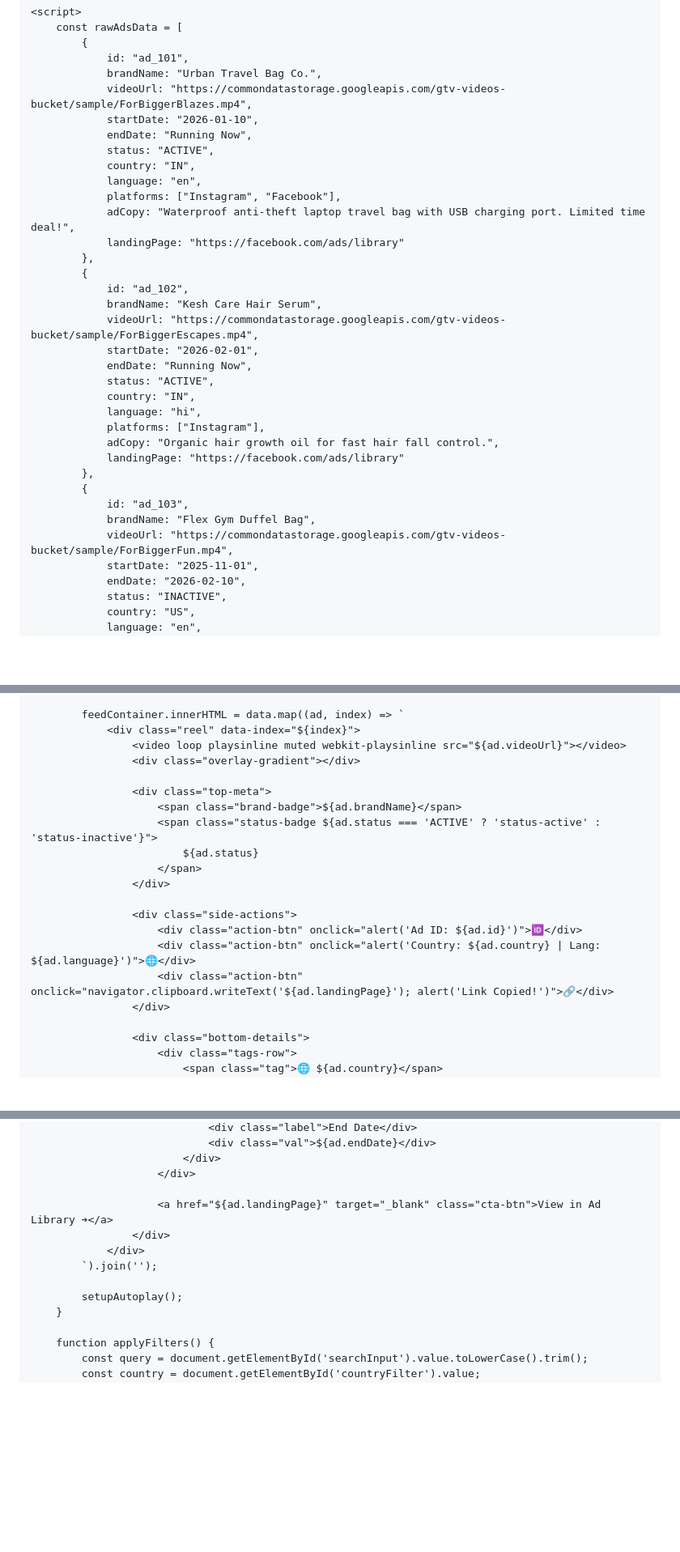
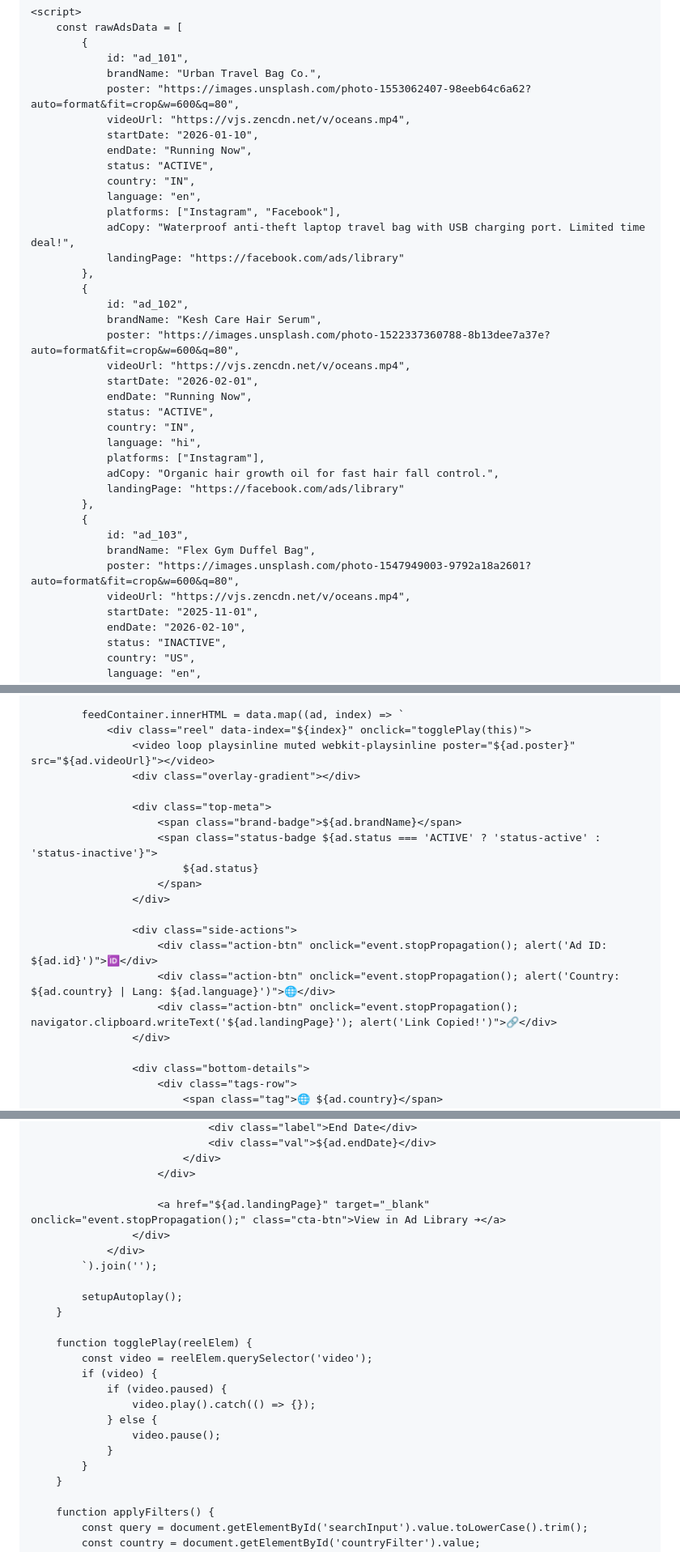
Before and after one commit to successdigest07-stack/minea-reels-spy, a Markdown page: README.md, 3 parts joined by grey strips. Shown at 81% size. Rendered like a GitHub page; blank space fills up the shorter version.

Commit message:
Update background color and ad video URLs

```diff
--- a/README.md
+++ b/README.md
@@ -298,7 +298,8 @@
             {
                 id: "ad_101",
                 brandName: "Urban Travel Bag Co.",
-                videoUrl: "https://commondatastorage.googleapis.com/gtv-videos-bucket/sample/ForBiggerBlazes.mp4",
+                poster: "https://images.unsplash.com/photo-1553062407-98eeb64c6a62?auto=format&fit=crop&w=600&q=80",
+                videoUrl: "https://vjs.zencdn.net/v/oceans.mp4",
                 startDate: "2026-01-10",
                 endDate: "Running Now",
                 status: "ACTIVE",
@@ -311,7 +312,8 @@
             {
                 id: "ad_102",
                 brandName: "Kesh Care Hair Serum",
-                videoUrl: "https://commondatastorage.googleapis.com/gtv-videos-bucket/sample/ForBiggerEscapes.mp4",
+                poster: "https://images.unsplash.com/photo-1522337360788-8b13dee7a37e?auto=format&fit=crop&w=600&q=80",
+                videoUrl: "https://vjs.zencdn.net/v/oceans.mp4",
                 startDate: "2026-02-01",
                 endDate: "Running Now",
                 status: "ACTIVE",
@@ -324,7 +326,8 @@
             {
                 id: "ad_103",
                 brandName: "Flex Gym Duffel Bag",
-                videoUrl: "https://commondatastorage.googleapis.com/gtv-videos-bucket/sample/ForBiggerFun.mp4",
+                poster: "https://images.unsplash.com/photo-1547949003-9792a18a2601?auto=format&fit=crop&w=600&q=80",
+                videoUrl: "https://vjs.zencdn.net/v/oceans.mp4",
                 startDate: "2025-11-01",
                 endDate: "2026-02-10",
                 status: "INACTIVE",
@@ -345,8 +348,8 @@
             }
 
             feedContainer.innerHTML = data.map((ad, index) => `
-                <div class="reel" data-index="${index}">
-                    <video loop playsinline muted webkit-playsinline src="${ad.videoUrl}"></video>
+                <div class="reel" data-index="${index}" onclick="togglePlay(this)">
+                    <video loop playsinline muted webkit-playsinline poster="${ad.poster}" src="${ad.videoUrl}"></video>
                     <div class="overlay-gradient"></div>
 
                     <div class="top-meta">
@@ -357,9 +360,9 @@
                     </div>
 
                     <div class="side-actions">
-                        <div class="action-btn" onclick="alert('Ad ID: ${ad.id}')">🆔</div>
-                        <div class="action-btn" onclick="alert('Country: ${ad.country} | Lang: ${ad.language}')">🌐</div>
-                        <div class="action-btn" onclick="navigator.clipboard.writeText('${ad.landingPage}'); alert('Link Copied!')">🔗</div>
+                        <div class="action-btn" onclick="event.stopPropagation(); alert('Ad ID: ${ad.id}')">🆔</div>
+                        <div class="action-btn" onclick="event.stopPropagation(); alert('Country: ${ad.country} | Lang: ${ad.language}')">🌐</div>
+                        <div class="action-btn" onclick="event.stopPropagation(); navigator.clipboard.writeText('${ad.landingPage}'); alert('Link Copied!')">🔗</div>
                     </div>
 
                     <div class="bottom-details">
@@ -382,12 +385,23 @@
                             </div>
                         </div>
 
-                        <a href="${ad.landingPage}" target="_blank" class="cta-btn">View in Ad Library ➔</a>
+                        <a href="${ad.landingPage}" target="_blank" onclick="event.stopPropagation();" class="cta-btn">View in Ad Library ➔</a>
                     </div>
                 </div>
             `).join('');
 
             setupAutoplay();
+        }
+
+        function togglePlay(reelElem) {
+            const video = reelElem.querySelector('video');
+            if (video) {
+                if (video.paused) {
+                    video.play().catch(() => {});
+                } else {
+                    video.pause();
+                }
+            }
         }
 
         function applyFilters() {
```
Also changed, not shown: other parts of README.md (+1 -1 lines).
